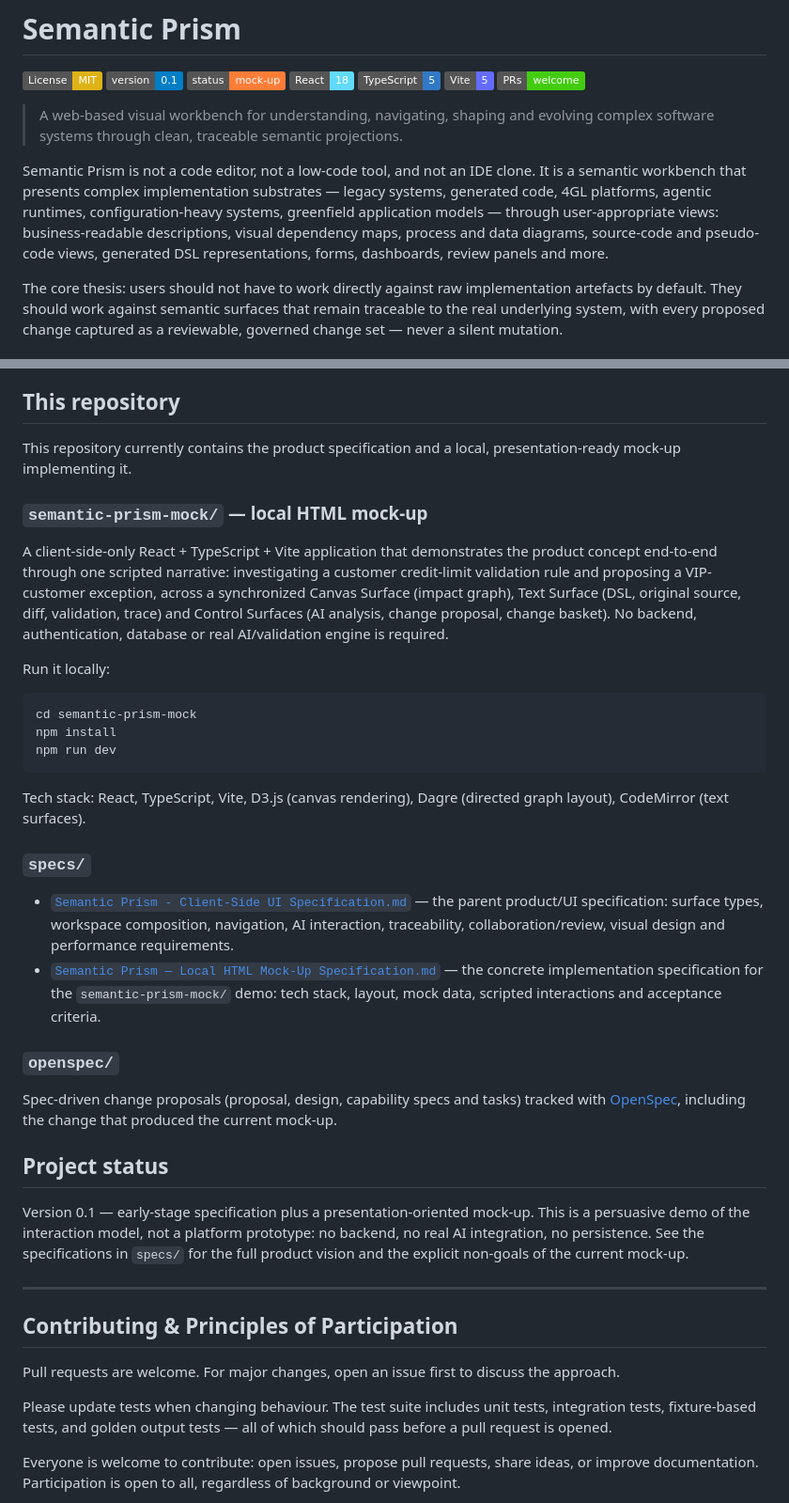
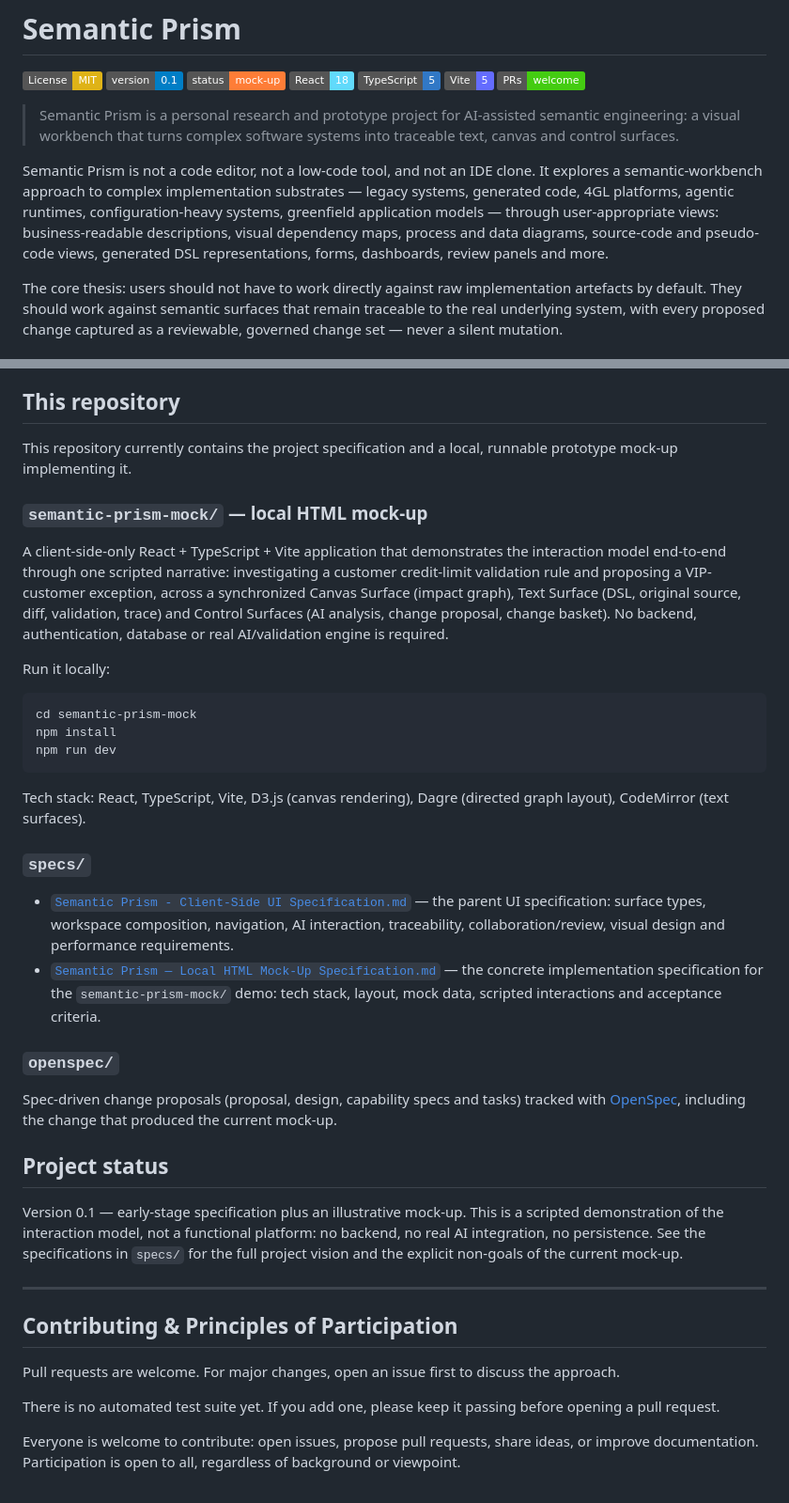
Before and after one commit to soyrochus/semanticprism, a Markdown page: README.md, 2 parts joined by grey strips. Shown at 94% size. GitHub-like rendering; badges without logos.

Commit message:
Improved README

```diff
--- a/README.md
+++ b/README.md
@@ -8,9 +8,9 @@
 [![Vite](https://img.shields.io/badge/Vite-5-646CFF.svg?logo=vite&logoColor=white)](https://vitejs.dev/)
 [![PRs Welcome](https://img.shields.io/badge/PRs-welcome-brightgreen.svg)](#contributing--principles-of-participation)
 
-> A web-based visual workbench for understanding, navigating, shaping and evolving complex software systems through clean, traceable semantic projections.
+> Semantic Prism is a personal research and prototype project for AI-assisted semantic engineering: a visual workbench that turns complex software systems into traceable text, canvas and control surfaces.
 
-Semantic Prism is not a code editor, not a low-code tool, and not an IDE clone. It is a semantic workbench that presents complex implementation substrates — legacy systems, generated code, 4GL platforms, agentic runtimes, configuration-heavy systems, greenfield application models — through user-appropriate views: business-readable descriptions, visual dependency maps, process and data diagrams, source-code and pseudo-code views, generated DSL representations, forms, dashboards, review panels and more.
+Semantic Prism is not a code editor, not a low-code tool, and not an IDE clone. It explores a semantic-workbench approach to complex implementation substrates — legacy systems, generated code, 4GL platforms, agentic runtimes, configuration-heavy systems, greenfield application models — through user-appropriate views: business-readable descriptions, visual dependency maps, process and data diagrams, source-code and pseudo-code views, generated DSL representations, forms, dashboards, review panels and more.
 
 The core thesis: users should not have to work directly against raw implementation artefacts by default. They should work against semantic surfaces that remain traceable to the real underlying system, with every proposed change captured as a reviewable, governed change set — never a silent mutation.
 
@@ -37,11 +37,11 @@ Guiding principles: semantic meaning first, implementation always traceable; eve
 
 ## This repository
 
-This repository currently contains the product specification and a local, presentation-ready mock-up implementing it.
+This repository currently contains the project specification and a local, runnable prototype mock-up implementing it.
 
 ### `semantic-prism-mock/` — local HTML mock-up
 
-A client-side-only React + TypeScript + Vite application that demonstrates the product concept end-to-end through one scripted narrative: investigating a customer credit-limit validation rule and proposing a VIP-customer exception, across a synchronized Canvas Surface (impact graph), Text Surface (DSL, original source, diff, validation, trace) and Control Surfaces (AI analysis, change proposal, change basket). No backend, authentication, database or real AI/validation engine is required.
+A client-side-only React + TypeScript + Vite application that demonstrates the interaction model end-to-end through one scripted narrative: investigating a customer credit-limit validation rule and proposing a VIP-customer exception, across a synchronized Canvas Surface (impact graph), Text Surface (DSL, original source, diff, validation, trace) and Control Surfaces (AI analysis, change proposal, change basket). No backend, authentication, database or real AI/validation engine is required.
 
 Run it locally:
 
@@ -55,7 +55,7 @@ Tech stack: React, TypeScript, Vite, D3.js (canvas rendering), Dagre (directed g
 
 ### `specs/`
 
-- [`Semantic Prism - Client-Side UI Specification.md`](./specs/Semantic%20Prism%20-%20Client-Side%20UI%20Specification.md) — the parent product/UI specification: surface types, workspace composition, navigation, AI interaction, traceability, collaboration/review, visual design and performance requirements.
+- [`Semantic Prism - Client-Side UI Specification.md`](./specs/Semantic%20Prism%20-%20Client-Side%20UI%20Specification.md) — the parent UI specification: surface types, workspace composition, navigation, AI interaction, traceability, collaboration/review, visual design and performance requirements.
 - [`Semantic Prism — Local HTML Mock-Up Specification.md`](./specs/Semantic%20Prism%20%E2%80%94%20Local%20HTML%20Mock-Up%20Specification.md) — the concrete implementation specification for the `semantic-prism-mock/` demo: tech stack, layout, mock data, scripted interactions and acceptance criteria.
 
 ### `openspec/`
@@ -64,7 +64,7 @@ Spec-driven change proposals (proposal, design, capability specs and tasks) trac
 
 ## Project status
 
-Version 0.1 — early-stage specification plus a presentation-oriented mock-up. This is a persuasive demo of the interaction model, not a platform prototype: no backend, no real AI integration, no persistence. See the specifications in `specs/` for the full product vision and the explicit non-goals of the current mock-up.
+Version 0.1 — early-stage specification plus an illustrative mock-up. This is a scripted demonstration of the interaction model, not a functional platform: no backend, no real AI integration, no persistence. See the specifications in `specs/` for the full project vision and the explicit non-goals of the current mock-up.
 
 ---
 
@@ -72,7 +72,7 @@ Version 0.1 — early-stage specification plus a presentation-oriented mock-up.
 
 Pull requests are welcome. For major changes, open an issue first to discuss the approach.
 
-Please update tests when changing behaviour. The test suite includes unit tests, integration tests, fixture-based tests, and golden output tests — all of which should pass before a pull request is opened.
+There is no automated test suite yet. If you add one, please keep it passing before opening a pull request.
 
 Everyone is welcome to contribute: open issues, propose pull requests, share ideas, or improve documentation. Participation is open to all, regardless of background or viewpoint.
 
```
